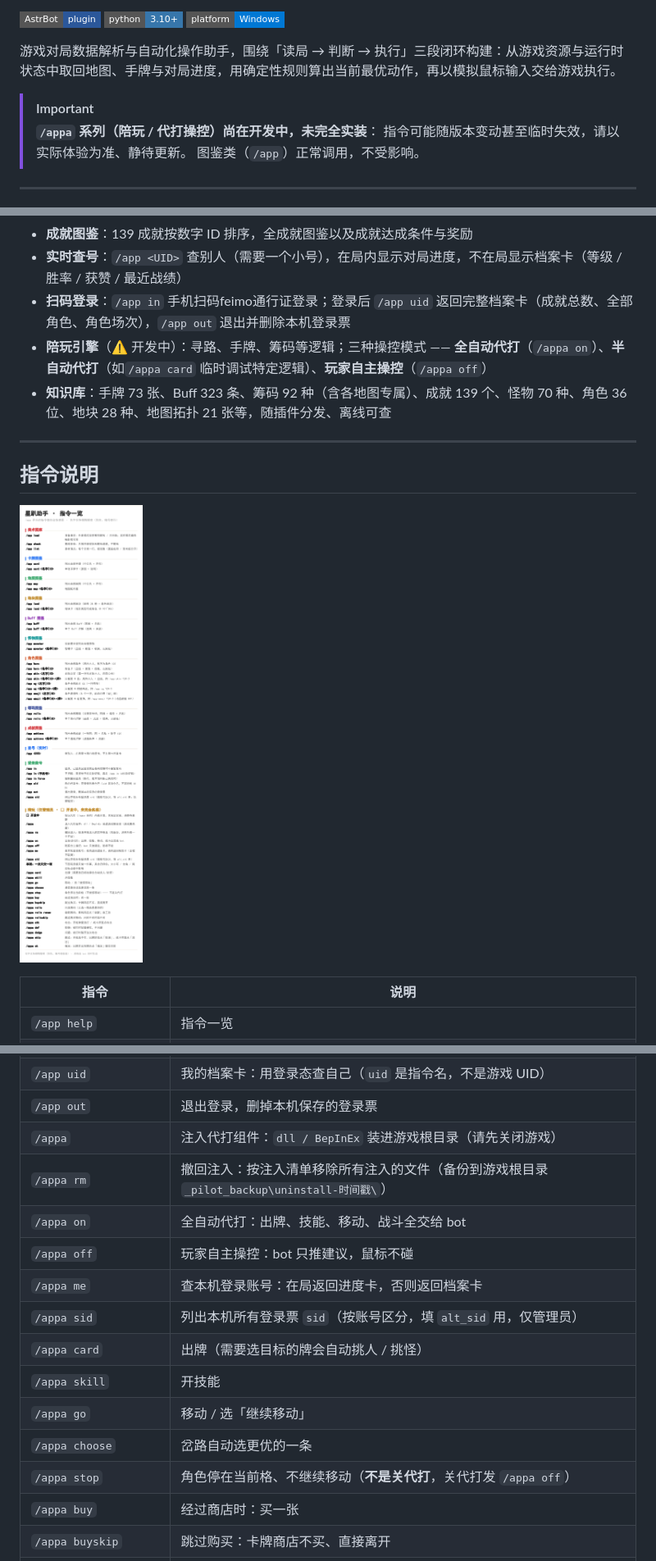
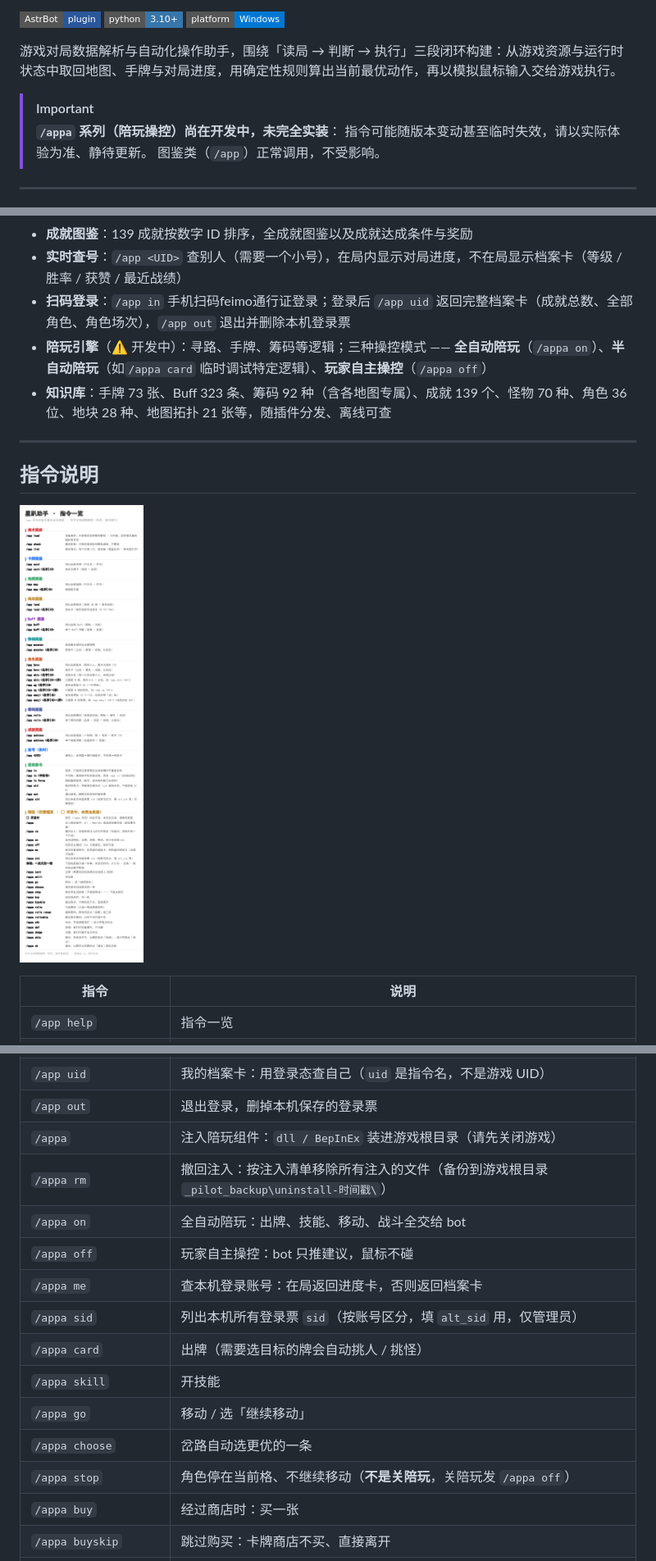
Before and after one commit to Ruoyuezero/astrbot_plugin_astralparty_pilot, a Markdown page: README.md, 3 parts joined by grey strips. Shown at 82% size. Rendered like a GitHub page; pictures changed too: docs/help.png; badges without logos.

```diff
--- a/README.md
+++ b/README.md
@@ -13,7 +13,7 @@
 游戏对局数据解析与自动化操作助手，围绕「读局 → 判断 → 执行」三段闭环构建：从游戏资源与运行时状态中取回地图、手牌与对局进度，用确定性规则算出当前最优动作，再以模拟鼠标输入交给游戏执行。
 
 > [!IMPORTANT]
-> **`/appa` 系列（陪玩 / 代打操控）尚在开发中，未完全实装**：
+> **`/appa` 系列（陪玩操控）尚在开发中，未完全实装**：
 > 指令可能随版本变动甚至临时失效，请以实际体验为准、静待更新。
 > 图鉴类（`/app`）正常调用，不受影响。
 
@@ -26,7 +26,7 @@
 - **成就图鉴**：139 成就按数字 ID 排序，全成就图鉴以及成就达成条件与奖励
 - **实时查号**：`/app <UID>` 查别人（需要一个小号），在局内显示对局进度，不在局显示档案卡（等级 / 胜率 / 获赞 / 最近战绩）
 - **扫码登录**：`/app in` 手机扫码feimo通行证登录；登录后 `/app uid` 返回完整档案卡（成就总数、全部角色、角色场次），`/app out` 退出并删除本机登录票
-- **陪玩引擎**（⚠️ 开发中）：寻路、手牌、筹码等逻辑；三种操控模式 —— **全自动代打**（`/appa on`）、**半自动代打**（如`/appa card` 临时调试特定逻辑）、**玩家自主操控**（`/appa off`）
+- **陪玩引擎**（⚠️ 开发中）：寻路、手牌、筹码等逻辑；三种操控模式 —— **全自动陪玩**（`/appa on`）、**半自动陪玩**（如`/appa card` 临时调试特定逻辑）、**玩家自主操控**（`/appa off`）
 - **知识库**：手牌 73 张、Buff 323 条、筹码 92 种（含各地图专属）、成就 139 个、怪物 70 种、角色 36 位、地块 28 种、地图拓扑 21 张等，随插件分发、离线可查
 
 ---
@@ -68,9 +68,9 @@
 | `/app in <手机号>`         | 扫码失败或网页访问失败，直接给该手机号发验证码（`/app in <6位验证码>` 完成登录）                |
 | `/app uid`              | 我的档案卡：用登录态查自己（`uid` 是指令名，不是游戏 UID）                             |
 | `/app out`              | 退出登录，删掉本机保存的登录票                                                |
-| `/appa`                 | 注入代打组件：`dll / BepInEx` 装进游戏根目录（请先关闭游戏） |
+| `/appa`                 | 注入陪玩组件：`dll / BepInEx` 装进游戏根目录（请先关闭游戏） |
 | `/appa rm`              | 撤回注入：按注入清单移除所有注入的文件（备份到游戏根目录 `_pilot_backup\uninstall-时间戳\`） |
-| `/appa on`              | 全自动代打：出牌、技能、移动、战斗全交给 bot |
+| `/appa on`              | 全自动陪玩：出牌、技能、移动、战斗全交给 bot |
 | `/appa off`             | 玩家自主操控：bot 只推建议，鼠标不碰 |
 | `/appa me`              | 查本机登录账号：在局返回进度卡，否则返回档案卡 |
 | `/appa sid`             | 列出本机所有登录票 `sid`（按账号区分，填 `alt_sid` 用，仅管理员） |
@@ -78,7 +78,7 @@
 | `/appa skill`           | 开技能 |
 | `/appa go`              | 移动 / 选「继续移动」 |
 | `/appa choose`          | 岔路自动选更优的一条 |
-| `/appa stop`            | 角色停在当前格、不继续移动（**不是关代打**，关代打发 `/appa off`） |
+| `/appa stop`            | 角色停在当前格、不继续移动（**不是关陪玩**，关陪玩发 `/appa off`） |
 | `/appa buy`             | 经过商店时：买一张 |
 | `/appa buyskip`         | 跳过购买：卡牌商店不买、直接离开 |
 | `/appa relic`           | 选筹码（三选一挑品质最好的） |
```
Also changed, not shown: other parts of README.md (+2 -2 lines), CHANGELOG.md (+3 -2 lines), docs/攻略.md (+2 -2 lines), 9 other files.
